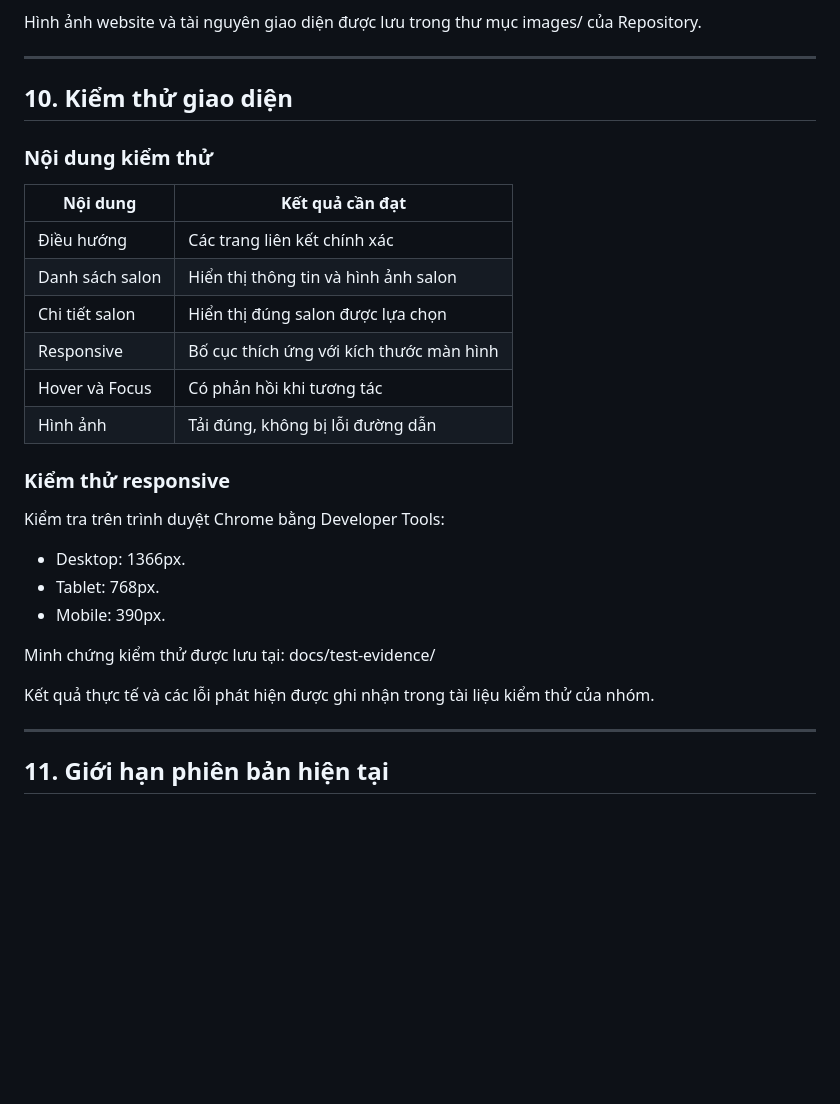
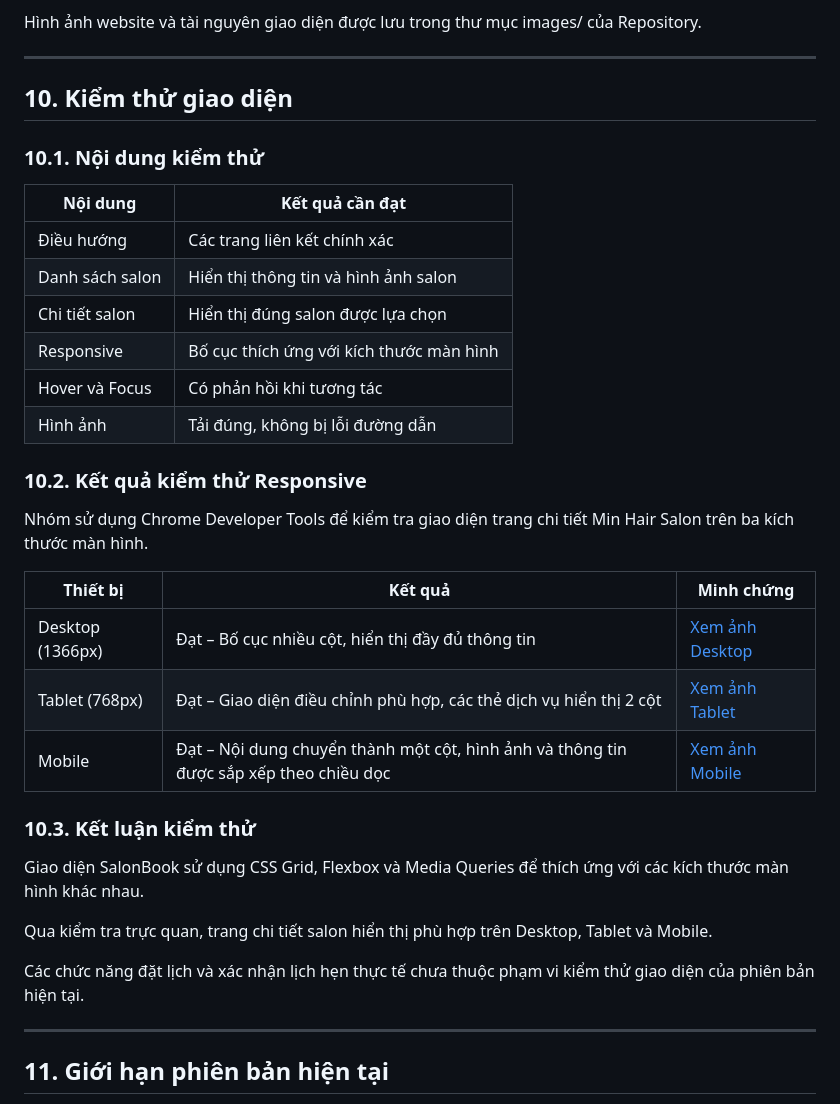
Before and after one commit to philipng09/salon-booking-project, a Markdown page: README.md, the part around the change. Rendered like a GitHub page; blank space fills up the shorter version.

```diff
--- a/README.md
+++ b/README.md
@@ -184,9 +184,10 @@ lưu trong thư mục images/ của Repository.
 
 ---
 
+
 ## 10. Kiểm thử giao diện
 
-### Nội dung kiểm thử
+### 10.1. Nội dung kiểm thử
 
 | Nội dung | Kết quả cần đạt |
 |---|---|
@@ -197,19 +198,31 @@ lưu trong thư mục images/ của Repository.
 | Hover và Focus | Có phản hồi khi tương tác |
 | Hình ảnh | Tải đúng, không bị lỗi đường dẫn |
 
-### Kiểm thử responsive
+### 10.2. Kết quả kiểm thử Responsive
 
-Kiểm tra trên trình duyệt Chrome bằng Developer Tools:
+Nhóm sử dụng Chrome Developer Tools để kiểm tra
+giao diện trang chi tiết Min Hair Salon trên ba
+kích thước màn hình.
 
-- Desktop: 1366px.
-- Tablet: 768px.
-- Mobile: 390px.
+| Thiết bị | Kết quả | Minh chứng |
+|---|---|---|
+| Desktop (1366px) | Đạt – Bố cục nhiều cột, hiển thị đầy đủ thông tin | [Xem ảnh Desktop](docs/test-evidence/01-responsive-desktop.png) |
+| Tablet (768px) | Đạt – Giao diện điều chỉnh phù hợp, các thẻ dịch vụ hiển thị 2 cột | [Xem ảnh Tablet](docs/test-evidence/02-responsive-tablet.png) |
+| Mobile | Đạt – Nội dung chuyển thành một cột, hình ảnh và thông tin được sắp xếp theo chiều dọc | [Xem ảnh Mobile](docs/test-evidence/03-responsive-mobile.png) |
 
-Minh chứng kiểm thử được lưu tại:
-docs/test-evidence/
+### 10.3. Kết luận kiểm thử
 
-Kết quả thực tế và các lỗi phát hiện được ghi nhận
-trong tài liệu kiểm thử của nhóm.
+Giao diện SalonBook sử dụng CSS Grid, Flexbox và
+Media Queries để thích ứng với các kích thước
+màn hình khác nhau.
+
+Qua kiểm tra trực quan, trang chi tiết salon
+hiển thị phù hợp trên Desktop, Tablet và Mobile.
+
+Các chức năng đặt lịch và xác nhận lịch hẹn
+thực tế chưa thuộc phạm vi kiểm thử giao diện
+của phiên bản hiện tại.
+
 
 ---
 
```
